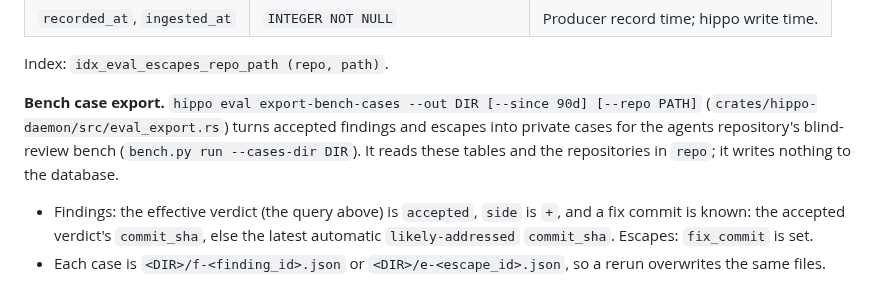
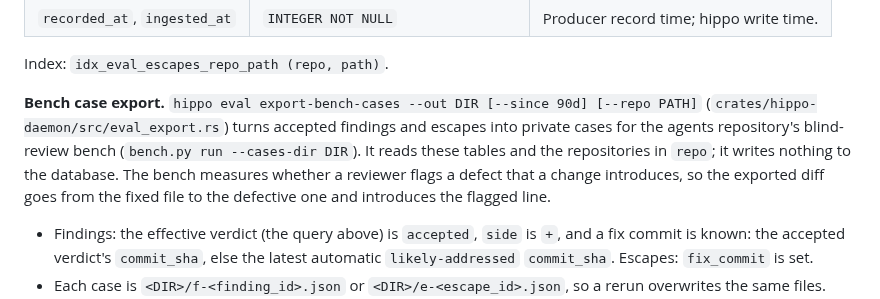
Before and after one commit to stevencarpenter/hippo, a Markdown page: docs/schema.md, the part around the change. Rendered like a GitHub page.

Commit message:
State why exported bench cases introduce the flagged line
Refs HIPO-68

```diff
--- a/docs/schema.md
+++ b/docs/schema.md
@@ -211,7 +211,7 @@ WHERE rn = 1;
 
 Index: `idx_eval_escapes_repo_path (repo, path)`.
 
-**Bench case export.** `hippo eval export-bench-cases --out DIR [--since 90d] [--repo PATH]` (`crates/hippo-daemon/src/eval_export.rs`) turns accepted findings and escapes into private cases for the agents repository's blind-review bench (`bench.py run --cases-dir DIR`). It reads these tables and the repositories in `repo`; it writes nothing to the database.
+**Bench case export.** `hippo eval export-bench-cases --out DIR [--since 90d] [--repo PATH]` (`crates/hippo-daemon/src/eval_export.rs`) turns accepted findings and escapes into private cases for the agents repository's blind-review bench (`bench.py run --cases-dir DIR`). It reads these tables and the repositories in `repo`; it writes nothing to the database. The bench measures whether a reviewer flags a defect that a change introduces, so the exported diff goes from the fixed file to the defective one and introduces the flagged line.
 
 - Findings: the effective verdict (the query above) is `accepted`, `side` is `+`, and a fix commit is known: the accepted verdict's `commit_sha`, else the latest automatic `likely-addressed` `commit_sha`. Escapes: `fix_commit` is set.
 - Each case is `<DIR>/f-<finding_id>.json` or `<DIR>/e-<escape_id>.json`, so a rerun overwrites the same files. `base` holds `path` at the fix commit, `head` holds `path` at the defective revision (the run's `head_sha`, or the parent of `fix_commit`), and the single `bug` trap anchors the flagged line as an added row (`["+", line]`), with `claim` or `note` as `why` plus `category` and, for findings, `severity`.
```
